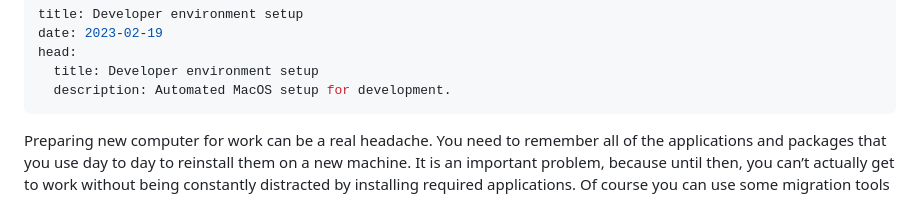
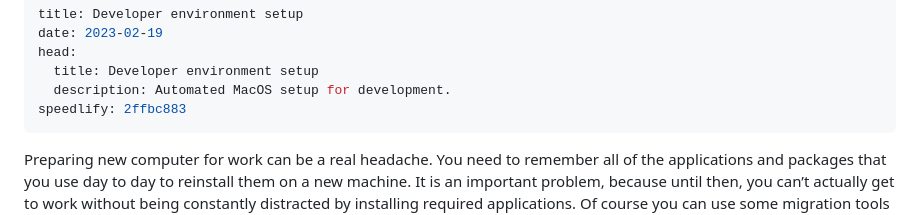
Before and after one commit to kirillunlimited/kirillunlimited.com, a Markdown page: src/posts/dev-env.md, the part around the change. Rendered like a GitHub page.

Commit message:
Add speedlify hash

```diff
--- a/src/posts/dev-env.md
+++ b/src/posts/dev-env.md
@@ -4,6 +4,7 @@ date: 2023-02-19
 head:
   title: Developer environment setup
   description: Automated MacOS setup for development.
+speedlify: 2ffbc883
 ---
 
 Preparing new computer for work can be a real headache. You need to remember all of the applications and packages that you use day to day to reinstall them on a new machine. It is an important problem, because until then, you can’t actually get to work without being constantly distracted by installing required applications. Of course you can use some migration tools to recover your previous system from backup on a new device. But this is not the case if you use an employer-issued laptop as you probably should do a clean install.
```
